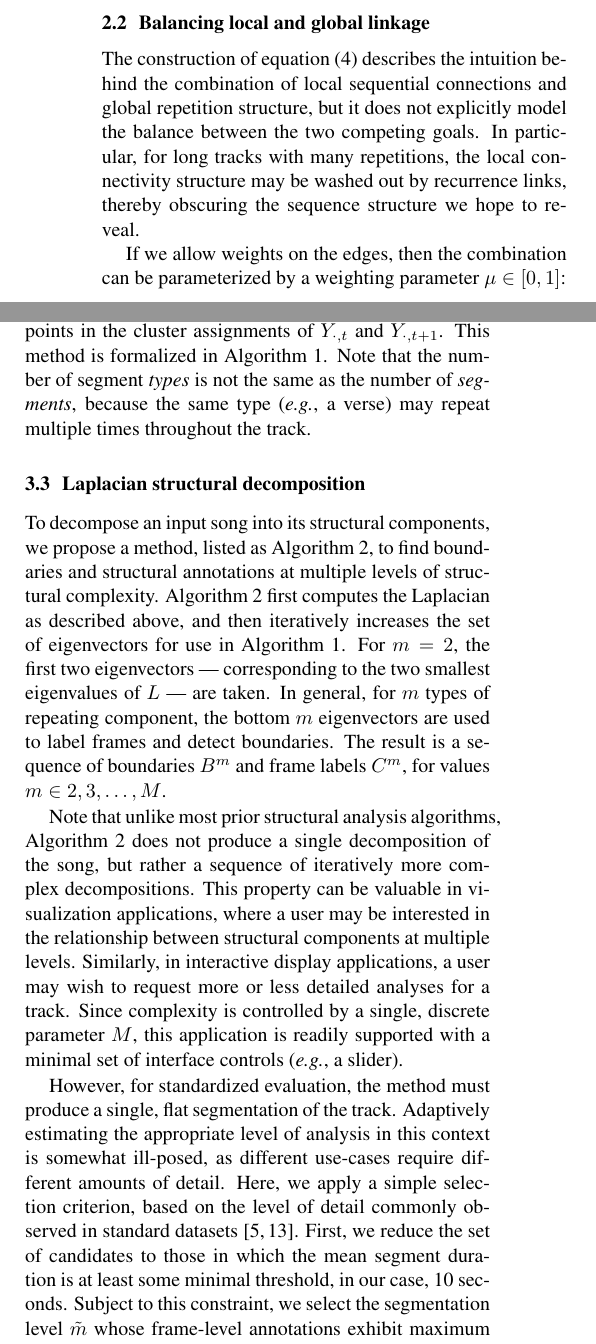
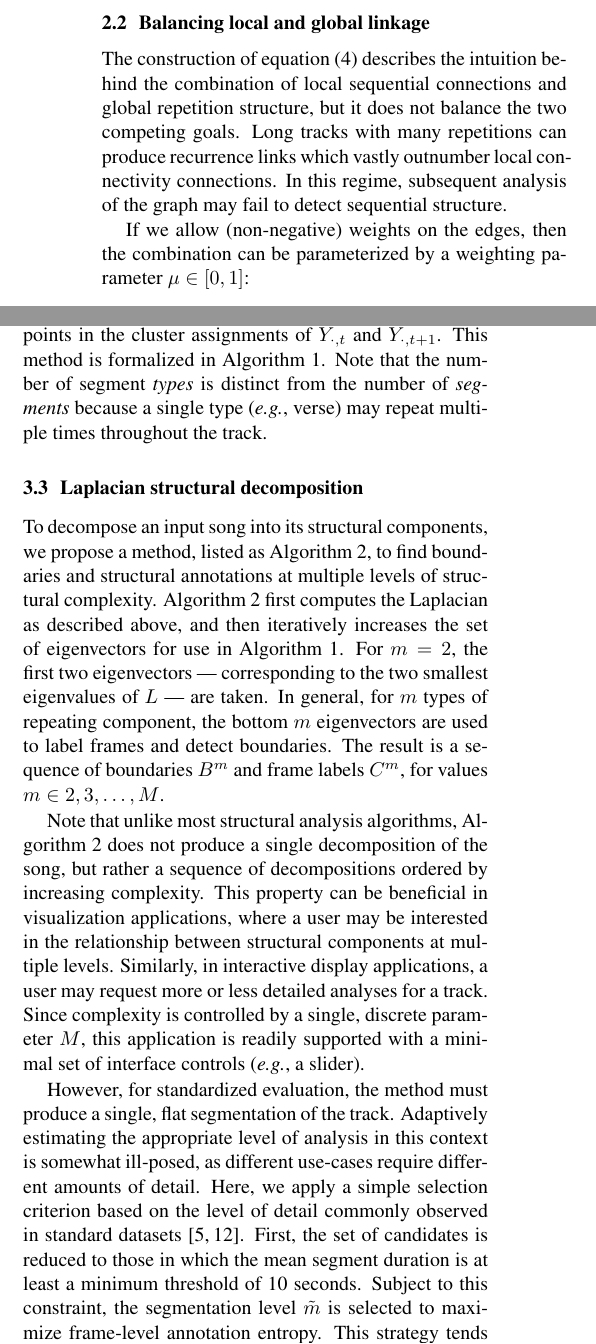
Before and after one commit to bmcfee/laplacian_segmentation, a LaTeX paper (paper/laplacian.tex): two parts of the columns of pages 2 and 3 of 6, joined at a grey line, cut so that both start at the same text. Compiled offline with pdfLaTeX.

Commit message:
more text cleanup

```diff
--- a/paper/laplacian.tex
+++ b/paper/laplacian.tex
@@ -188,12 +188,12 @@ can only connect via the sequential links, which are inherently sparse.
 
 \subsection{Balancing local and global linkage}
 The construction of \cref{pathmatrix} describes the intuition behind the combination of
-local sequential connections and global repetition structure, but it does not explicitly
-model the balance between the two competing goals.  In particular, for long tracks
-with many repetitions, the local connectivity structure may be washed out by
-recurrence links, thereby obscuring the sequence structure we hope to reveal.
+local sequential connections and global repetition structure, but it does not balance the
+two competing goals.  Long tracks with many repetitions can produce recurrence links which
+vastly outnumber local connectivity connections.
+In this regime, subsequent analysis of the graph may fail to detect sequential structure.
 
-If we allow weights on the edges, then the combination can be parameterized
+If we allow (non-negative) weights on the edges, then the combination can be parameterized
 by a weighting parameter $\mu \in [0, 1]$:
 \begin{equation}
 R^\mu \defeq \mu R' + (1 - \mu) \Delta. \label{weightedsum}
@@ -339,7 +339,8 @@ by clustering the columns of $Y$ after truncating to the first $m$ dimensions.
 After clustering, segment boundaries are detected by searching for change-points in
 the cluster assignments of $Y_{\cdot,t}$ and $Y_{\cdot,t+1}$.  This method is
 formalized in \Cref{bd}.
-Note that the number of segment \emph{types} is not the same as the number of \emph{segments}, because the same type (\eg, a verse) may repeat multiple times throughout the track.
+Note that the number of segment \emph{types} is distinct from the number of \emph{segments} because a single
+type (\eg, verse) may repeat multiple times throughout the track.
 
 \begin{algorithm}[t]
 \caption{Boundary detection\label{bd}}
@@ -370,24 +371,24 @@ the first two eigenvectors --- corresponding to the two smallest eigenvalues of
 eigenvectors are used to label frames and detect boundaries.  The result is a sequence
 of boundaries $B^m$ and frame labels $C^m$, for values $m \in 2, 3, \dots, M$.
 
-Note that unlike most prior structural analysis algorithms, \Cref{lsd} does not produce a
-single decomposition of the song, but rather a sequence of iteratively more complex
-decompositions.  This property can be valuable in visualization applications,
+Note that unlike most structural analysis algorithms, \Cref{lsd} does not produce a
+single decomposition of the song, but rather a sequence of decompositions ordered by
+increasing complexity.  This property can be beneficial in visualization applications,
 where a user may be interested in the relationship between structural components at
-multiple levels.  Similarly, in interactive display applications, a user may wish to
-request more or less detailed analyses for a track.  Since complexity is controlled by
+multiple levels.  Similarly, in interactive display applications, a user may request
+more or less detailed analyses for a track.  Since complexity is controlled by
 a single, discrete parameter $M$, this application is readily supported with a minimal
 set of interface controls (\eg, a slider).
 
 However, for standardized evaluation, the method must produce a single, flat
 segmentation of the track.  Adaptively estimating the appropriate level of analysis in
 this context is somewhat ill-posed, as different use-cases require different amounts of
-detail.  Here, we apply a simple selection criterion, based on the level of detail
+detail.  Here, we apply a simple selection criterion based on the level of detail
 commonly observed in standard datasets~\cite{harte2010towards,smith2011design}.
-First, we reduce the set of candidates to those in which the mean segment duration is
-at least some minimal threshold, in our case, 10 seconds.
-Subject to this constraint, we select the segmentation level $\tilde{m}$ whose
-frame-level annotations exhibit maximum entropy, thereby preferring solutions with
+First, the set of candidates is reduced to those in which the mean segment duration is
+at least a minimum threshold of 10 seconds.
+Subject to this constraint, the segmentation level $\tilde{m}$ is selected to maximize
+frame-level annotation entropy.  This strategy tends to produce solutions with
 approximately balanced distributions over the set of segment types.
 
 
```
Also changed, not shown: paper/refs.bib (+11 -0 lines), paper/laplacian.tex (52 more changed lines).
